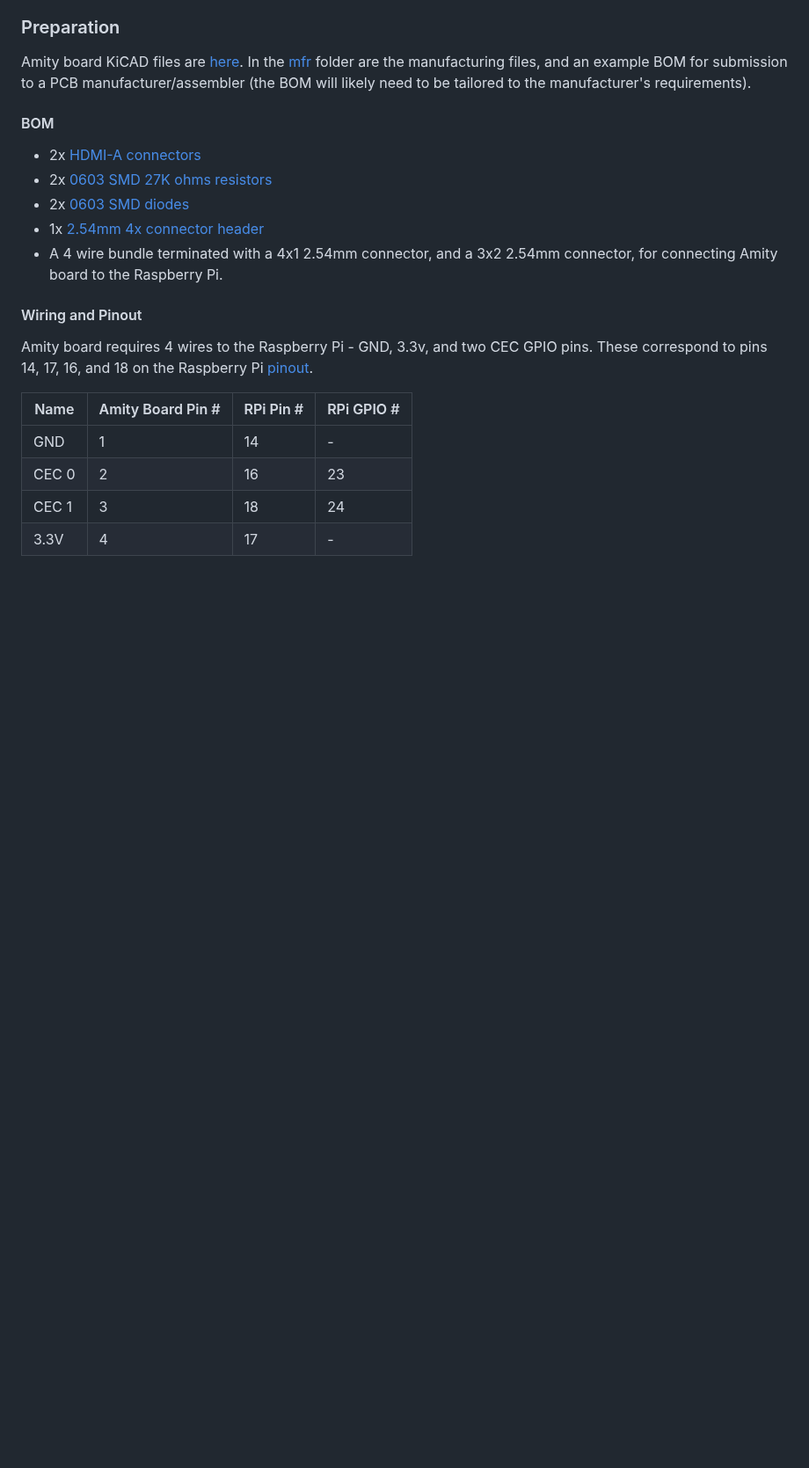
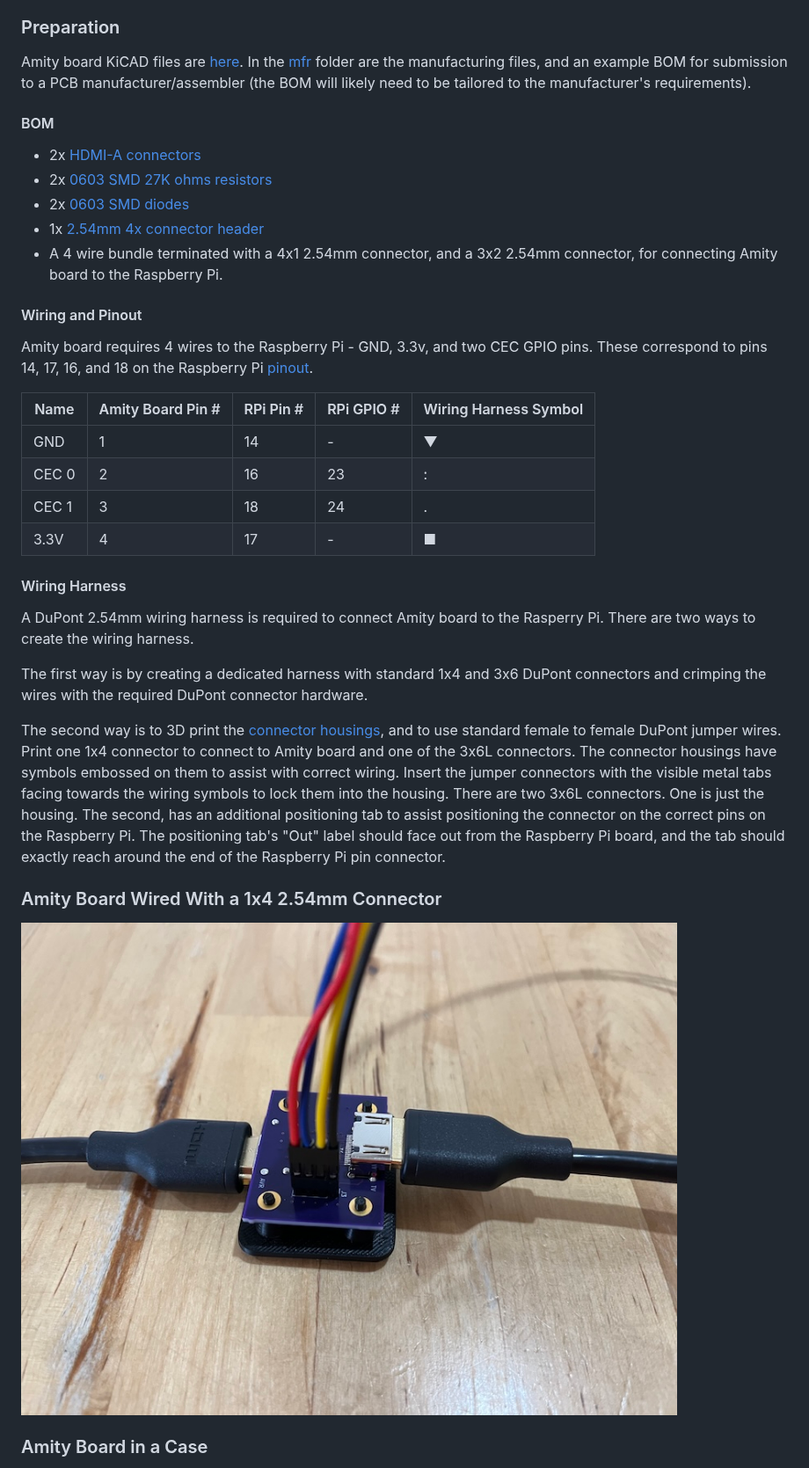
Before and after one commit to retsyx/amity, a Markdown page: hw/README.md, the part around one of its changes. Shown at 88% size. GitHub-like rendering; blank space fills up the shorter version.

```diff
--- a/hw/README.md
+++ b/hw/README.md
@@ -26,10 +26,24 @@ Amity board KiCAD files are [here](board). In the [mfr](board/mfr) folder are th
 
 Amity board requires 4 wires to the Raspberry Pi - GND, 3.3v, and two CEC GPIO pins. These correspond to pins 14, 17, 16, and 18 on the Raspberry Pi [pinout](https://pinout.xyz).
 
-| Name  | Amity Board Pin # | RPi Pin # | RPi GPIO # |
-| ----- | ----------------- | --------- | ---------- |
-|  GND  | 1                 | 14        | -          |
-| CEC 0 | 2                 | 16        | 23         |
-| CEC 1 | 3                 | 18        | 24         |
-| 3.3V  | 4                 | 17        | -          |
+| Name  | Amity Board Pin # | RPi Pin # | RPi GPIO # | Wiring Harness Symbol |
+| ----- | ----------------- | --------- | ---------- | --------------------- |
+| GND   | 1                 | 14        | -          | ▼                     |
+| CEC 0 | 2                 | 16        | 23         | :                     |
+| CEC 1 | 3                 | 18        | 24         | .                     |
+| 3.3V  | 4                 | 17        | -          | ■                     |
 
+#### Wiring Harness
+
+A DuPont 2.54mm wiring harness is required to connect Amity board to the Rasperry Pi. There are two ways to create the wiring harness.
+
+The first way is by creating a dedicated harness with standard 1x4 and 3x6 DuPont connectors and crimping the wires with the required DuPont connector hardware.
+
+The second way is to 3D print the [connector housings](cable/), and to use standard female to female DuPont jumper wires. Print one 1x4 connector to connect to Amity board and one of the 3x6L connectors. The connector housings have symbols embossed on them to assist with correct wiring. Insert the jumper connectors with the visible metal tabs facing towards the wiring symbols to lock them into the housing. There are two 3x6L connectors. One is just the housing. The second, has an additional positioning tab to assist positioning the connector on the correct pins on the Raspberry Pi. The positioning tab's "Out" label should face out from the Raspberry Pi board, and the tab should exactly reach around the end of the Raspberry Pi pin connector.
+
+### Amity Board Wired With a 1x4 2.54mm Connector
+
+![Amity Board](IMG_5440.jpeg "Amity Board")
+
+### Amity Board in a Case
+
```
Also changed, not shown: other parts of hw/README.md (+21 -14 lines), hw/IMG_5548.jpeg (added), hw/IMG_5549.jpeg (added), 3 other files.
